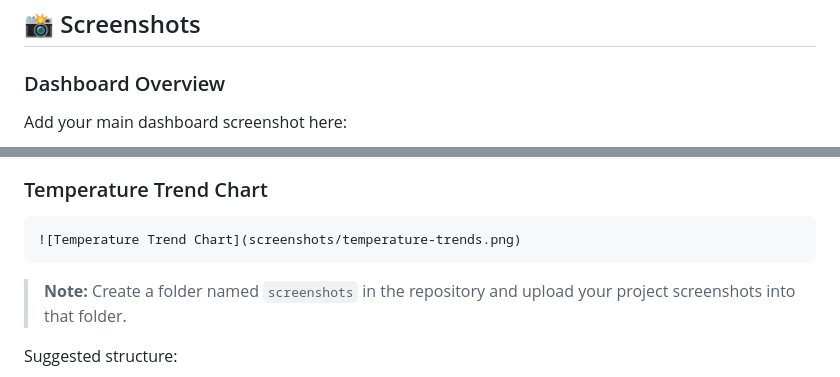
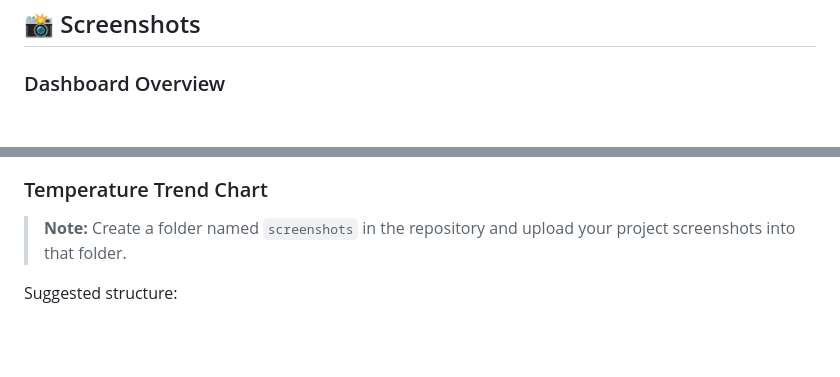
Before and after one commit to lasyapolisetti/realtime-weather-dashboard, a Markdown page: README.md, 2 parts joined by grey strips. GitHub-like rendering; blank space fills up the shorter version.

````diff
--- a/README.md
+++ b/README.md
@@ -114,5 +114,4 @@ Weather condition codes are mapped to readable weather descriptions and visual i
 
 ### Dashboard Overview
 
-Add your main dashboard screenshot here:
 
@@ -128,9 +126,5 @@ Add your main dashboard screenshot here:
 
 ### Temperature Trend Chart
-
-```markdown
-![Temperature Trend Chart](screenshots/temperature-trends.png)
-```
 
 > **Note:** Create a folder named `screenshots` in the repository and upload your project screenshots into that folder.
 
````
Also changed, not shown: other parts of README.md (+5 -6 lines).
